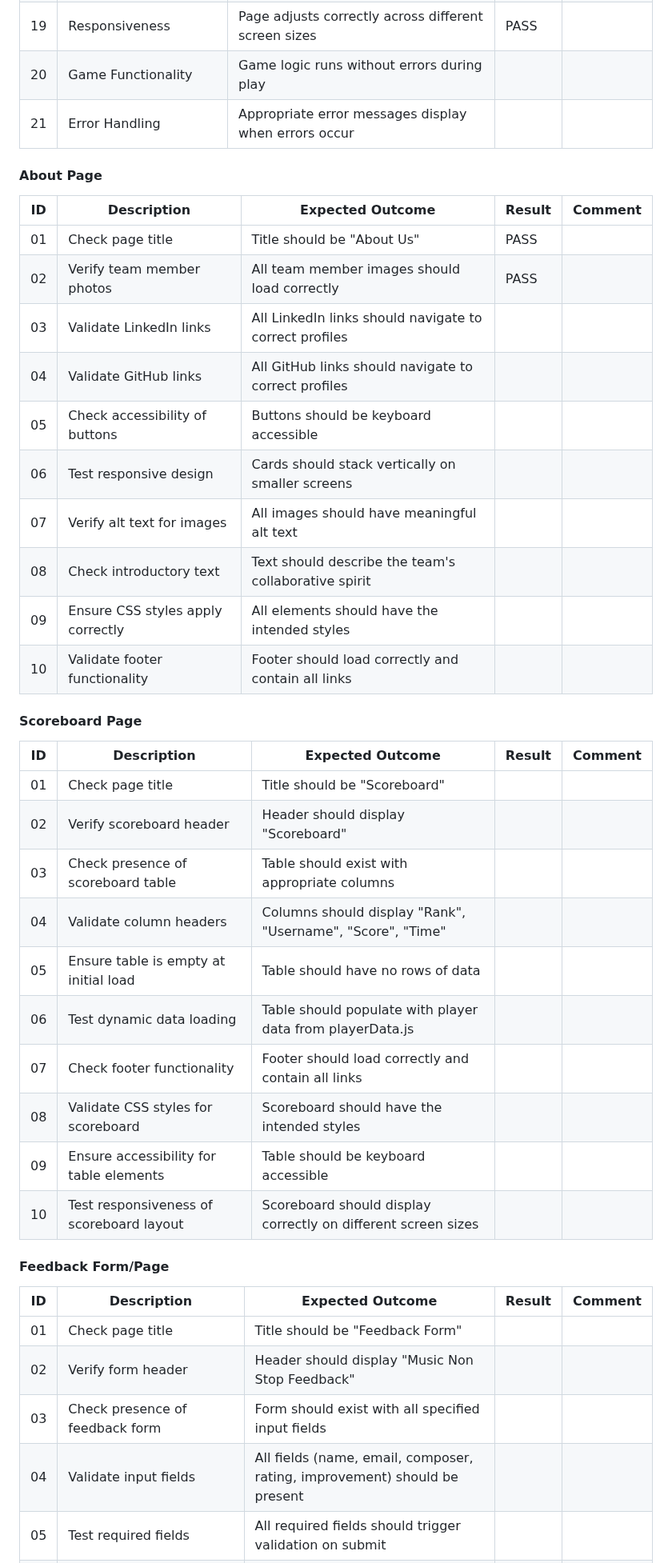
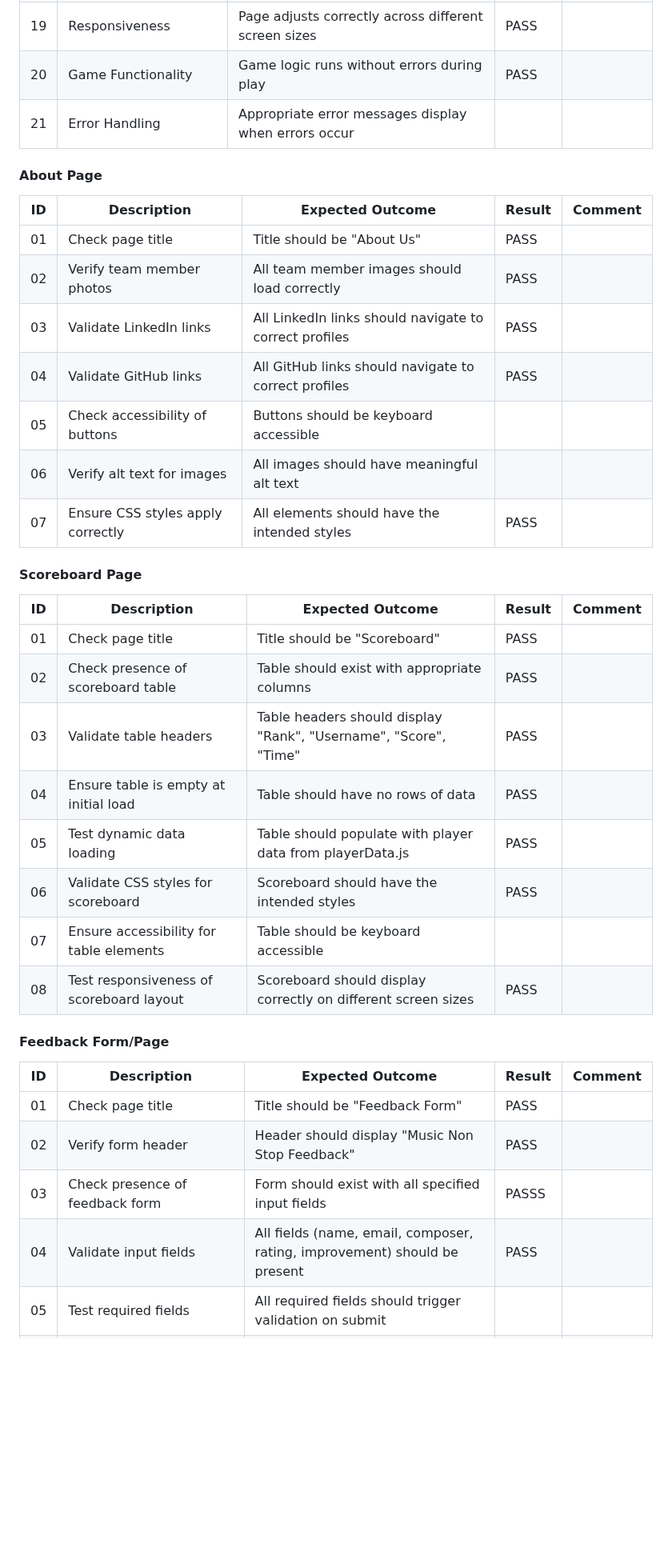
Before and after one commit to music-non-stop/music_non_stop, a Markdown page: README.md, the part around one of its changes. Shown at 80% size. Rendered like a GitHub page; folded sections open; blank space fills up the shorter version.

Commit message:
Update README.md
Further implement manual testing and put results in testing tables

```diff
--- a/README.md
+++ b/README.md
@@ -457,7 +457,7 @@ These warnings do not affect the functionality or appearance of the site. The st
 | 17  | Instructions Content Clarity    | Instructions are clear and understandable                        | PASS       |         |
 | 18  | Instructions Close Button       | Close button in instructions popup functions correctly           | PASS       |         |
 | 19  | Responsiveness                  | Page adjusts correctly across different screen sizes             | PASS       |         |
-| 20  | Game Functionality              | Game logic runs without errors during play                       |        |         |
+| 20  | Game Functionality              | Game logic runs without errors during play                       | PASS       |         |
 | 21  | Error Handling                  | Appropriate error messages display when errors occur             |        |         |
 
 #### About Page
@@ -466,36 +466,31 @@ These warnings do not affect the functionality or appearance of the site. The st
 | --- | --------------------------------- | ------------------------------------------------------ | ------ | ------- |
 | 01  | Check page title                  | Title should be "About Us"                             | PASS       |         |
 | 02  | Verify team member photos         | All team member images should load correctly           |PASS        |         |
-| 03  | Validate LinkedIn links           | All LinkedIn links should navigate to correct profiles |        |         |
-| 04  | Validate GitHub links             | All GitHub links should navigate to correct profiles   |        |         |
+| 03  | Validate LinkedIn links           | All LinkedIn links should navigate to correct profiles | PASS       |         |
+| 04  | Validate GitHub links             | All GitHub links should navigate to correct profiles   | PASS       |         |
 | 05  | Check accessibility of buttons    | Buttons should be keyboard accessible                  |        |         |
-| 06  | Test responsive design            | Cards should stack vertically on smaller screens       |        |         |
-| 07  | Verify alt text for images        | All images should have meaningful alt text             |        |         |
-| 08  | Check introductory text           | Text should describe the team's collaborative spirit   |        |         |
-| 09  | Ensure CSS styles apply correctly | All elements should have the intended styles           |        |         |
-| 10  | Validate footer functionality     | Footer should load correctly and contain all links     |        |         |
+| 06  | Verify alt text for images        | All images should have meaningful alt text             |        |         |
+| 07  | Ensure CSS styles apply correctly | All elements should have the intended styles           | PASS       |         |
 
 #### Scoreboard Page
 
 | ID  | Description                              | Expected Outcome                                              | Result | Comment |
 | --- | ---------------------------------------- | ------------------------------------------------------------- | ------ | ------- |
-| 01  | Check page title                         | Title should be "Scoreboard"                                  |        |         |
-| 02  | Verify scoreboard header                 | Header should display "Scoreboard"                            |        |         |
-| 03  | Check presence of scoreboard table       | Table should exist with appropriate columns                   |        |         |
-| 04  | Validate column headers                  | Columns should display "Rank", "Username", "Score", "Time"    |        |         |
-| 05  | Ensure table is empty at initial load    | Table should have no rows of data                             |        |         |
-| 06  | Test dynamic data loading                | Table should populate with player data from playerData.js     |        |         |
-| 07  | Check footer functionality               | Footer should load correctly and contain all links            |        |         |
-| 08  | Validate CSS styles for scoreboard       | Scoreboard should have the intended styles                    |        |         |
-| 09  | Ensure accessibility for table elements  | Table should be keyboard accessible                           |        |         |
-| 10  | Test responsiveness of scoreboard layout | Scoreboard should display correctly on different screen sizes |        |         |
+| 01  | Check page title                         | Title should be "Scoreboard"                                  | PASS       |         |
+| 02  | Check presence of scoreboard table       | Table should exist with appropriate columns                   | PASS       |         |
+| 03  | Validate table headers                  | Table headers should display "Rank", "Username", "Score", "Time"    | PASS       |         |
+| 04  | Ensure table is empty at initial load    | Table should have no rows of data                             | PASS       |         |
+| 05  | Test dynamic data loading                | Table should populate with player data from playerData.js     |  PASS      |         |
+| 06  | Validate CSS styles for scoreboard       | Scoreboard should have the intended styles                    | PASS       |         |
+| 07  | Ensure accessibility for table elements  | Table should be keyboard accessible                           |        |         |
+| 08  | Test responsiveness of scoreboard layout | Scoreboard should display correctly on different screen sizes | PASS       |         |
 
 #### Feedback Form/Page
 
 | ID  | Description                                 | Expected Outcome                                                          | Result | Comment |
 | --- | ------------------------------------------- | ------------------------------------------------------------------------- | ------ | ------- |
-| 01  | Check page title                            | Title should be "Feedback Form"                                           |        |         |
-| 02  | Verify form header                          | Header should display "Music Non Stop Feedback"                           |        |         |
-| 03  | Check presence of feedback form             | Form should exist with all specified input fields                         |        |         |
-| 04  | Validate input fields                       | All fields (name, email, composer, rating, improvement) should be present |        |         |
+| 01  | Check page title                            | Title should be "Feedback Form"                                           | PASS       |         |
+| 02  | Verify form header                          | Header should display "Music Non Stop Feedback"                           |PASS        |         |
+| 03  | Check presence of feedback form             | Form should exist with all specified input fields                         |PASSS        |         |
+| 04  | Validate input fields                       | All fields (name, email, composer, rating, improvement) should be present |PASS        |         |
 | 05  | Test required fields                        | All required fields should trigger validation on submit                   |        |         |
```
Also changed, not shown: other parts of README.md (+9 -9 lines).
